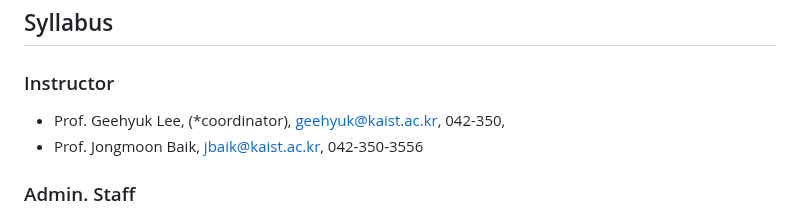
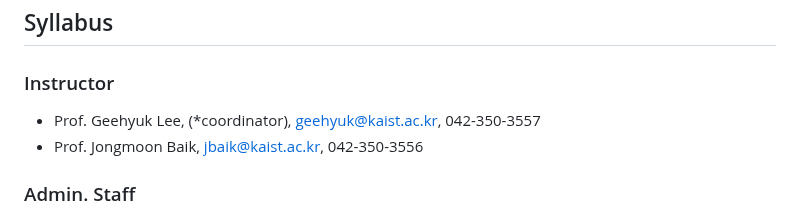
Before and after one commit to kaist-cs101/kaist-cs101.github.io, a Markdown page: documents/main.md, the part around one of its changes. GitHub-like rendering.

```diff
--- a/documents/main.md
+++ b/documents/main.md
@@ -38,7 +38,7 @@
 ## Syllabus
 
 ### Instructor
-- Prof. Geehyuk Lee, (\*coordinator), [geehyuk@kaist.ac.kr](mailto:geehyuk@kaist.ac.kr), 042-350,
+- Prof. Geehyuk Lee, (\*coordinator), [geehyuk@kaist.ac.kr](mailto:geehyuk@kaist.ac.kr), 042-350-3557
 - Prof. Jongmoon Baik, [jbaik@kaist.ac.kr](mailto:jbaik@kaist.ac.kr), 042-350-3556
 
 ### Admin. Staff
```
Also changed, not shown: other parts of documents/main.md (+4 -4 lines).
